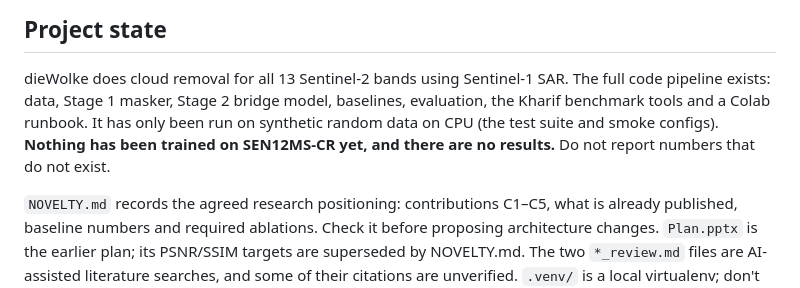
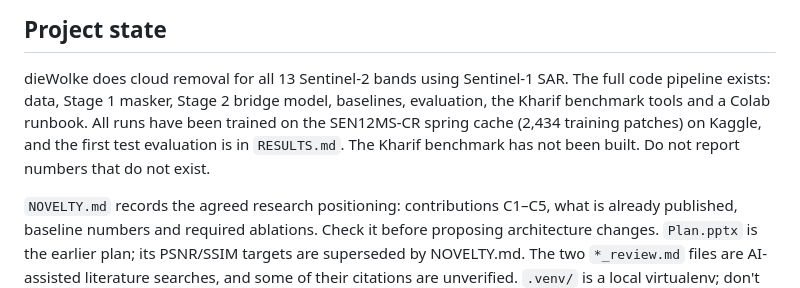
Before and after one commit to Rasvanth28/DieWolke, a Markdown page: CLAUDE.md, the part around the change. GitHub-like rendering.

Commit message:
RESULTS.md: first SEN12MS-CR spring test evaluation; baseline adapters checked against the UnCRtainTS paper
Co-Authored-By: Claude Opus 5.5 <noreply@anthropic.com>

```diff
--- a/CLAUDE.md
+++ b/CLAUDE.md
@@ -6,9 +6,9 @@ This file provides guidance to Claude Code (claude.ai/code) when working with co
 
 dieWolke does cloud removal for all 13 Sentinel-2 bands using Sentinel-1 SAR. The full code
 pipeline exists: data, Stage 1 masker, Stage 2 bridge model, baselines, evaluation, the Kharif
-benchmark tools and a Colab runbook. It has only been run on synthetic random data on CPU (the
-test suite and smoke configs). **Nothing has been trained on SEN12MS-CR yet, and there are no
-results.** Do not report numbers that do not exist.
+benchmark tools and a Colab runbook. All runs have been trained on the SEN12MS-CR spring cache
+(2,434 training patches) on Kaggle, and the first test evaluation is in `RESULTS.md`. The Kharif
+benchmark has not been built. Do not report numbers that do not exist.
 
 `NOVELTY.md` records the agreed research positioning: contributions C1–C5, what is already
 published, baseline numbers and required ablations. Check it before proposing architecture
```
Also changed, not shown: RESULTS.md (added, +132 -0 lines), 1 other file.
